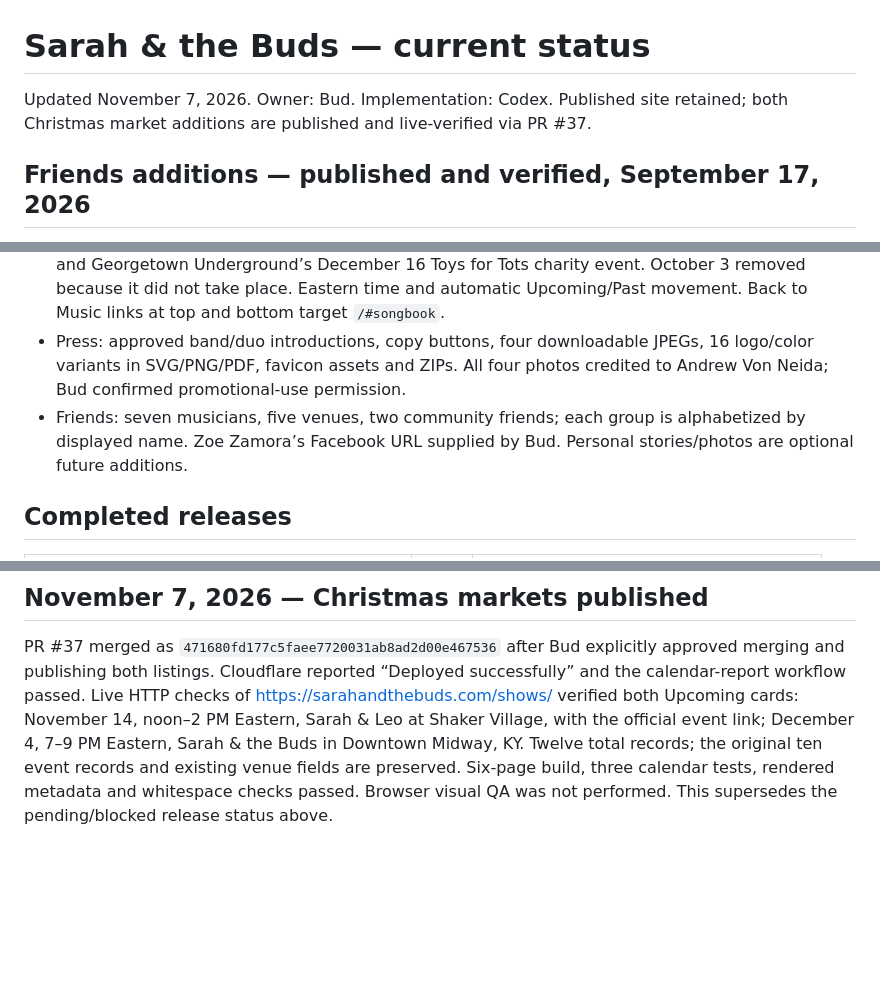
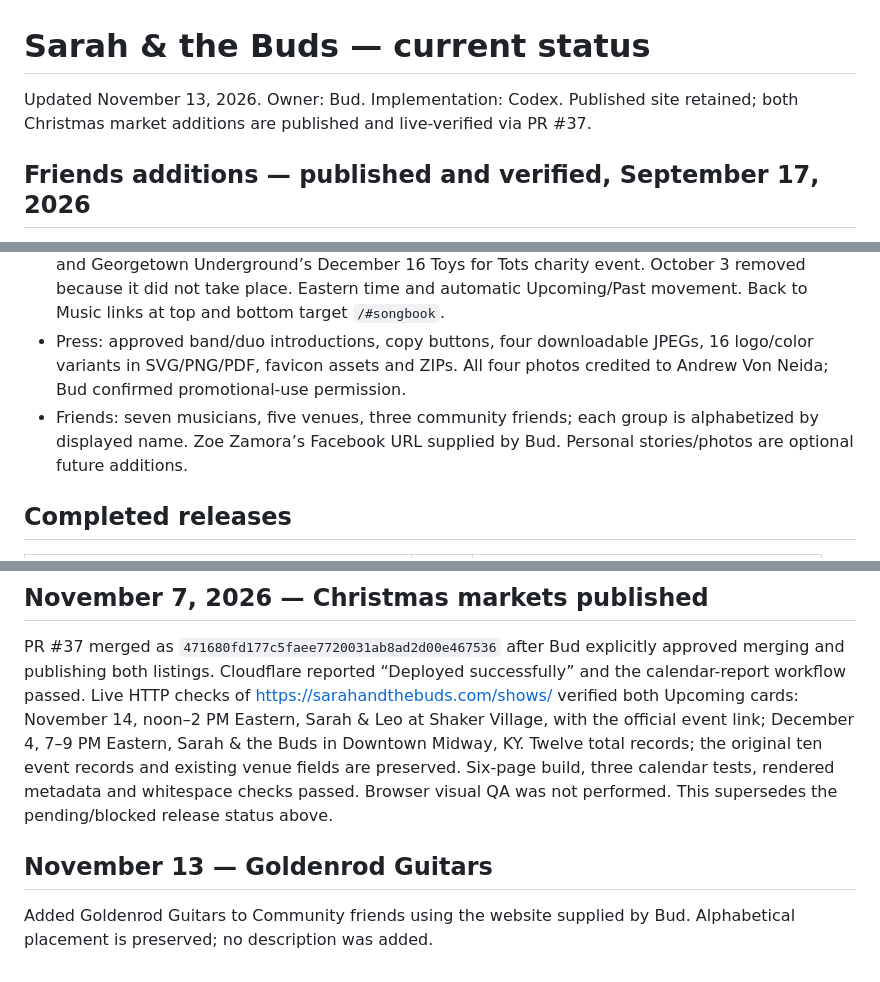
Before and after one commit to budr-githhub/sarahandthebuds, a Markdown page: docs/dashboard.md, 3 parts joined by grey strips. Rendered like a GitHub page; blank space fills up the shorter version.

Commit message:
Document Goldenrod Guitars addition

```diff
--- a/docs/dashboard.md
+++ b/docs/dashboard.md
@@ -1,6 +1,6 @@
 # Sarah & the Buds — current status
 
-Updated November 7, 2026. Owner: Bud. Implementation: Codex. Published site retained; both Christmas market additions are published and live-verified via PR #37.
+Updated November 13, 2026. Owner: Bud. Implementation: Codex. Published site retained; both Christmas market additions are published and live-verified via PR #37.
 
 ## Friends additions — published and verified, September 17, 2026
 
@@ -21,7 +21,7 @@ Owner: Codex. Bud requested A–Z ordering within Musicians, Venues and Communit
 - Songbook: 44 homepage artist rows in one disclosure; 146 cover/holiday selections with artist names on `/songbook/`; originals by request only. No specialty songs or named originals.
 - Shows: one calendar source in `src/data/events.json`; ten dates with venue locations, available website/directions links and confirmed act labels: seven full-band shows, Midway Fall Festival solo with Bud as a wandering minstrel, the October 17 collaboration, The Lost Dogs on November 17 and Georgetown Underground’s December 16 Toys for Tots charity event. October 3 removed because it did not take place. Eastern time and automatic Upcoming/Past movement. Back to Music links at top and bottom target `/#songbook`.
 - Press: approved band/duo introductions, copy buttons, four downloadable JPEGs, 16 logo/color variants in SVG/PNG/PDF, favicon assets and ZIPs. All four photos credited to Andrew Von Neida; Bud confirmed promotional-use permission.
-- Friends: seven musicians, five venues, two community friends; each group is alphabetized by displayed name. Zoe Zamora’s Facebook URL supplied by Bud. Personal stories/photos are optional future additions.
+- Friends: seven musicians, five venues, three community friends; each group is alphabetized by displayed name. Zoe Zamora’s Facebook URL supplied by Bud. Personal stories/photos are optional future additions.
 
 ## Completed releases
 
@@ -99,3 +99,8 @@ Combined verification: six-page production build, three calendar tests, twelve r
 ## November 7, 2026 — Christmas markets published
 
 PR #37 merged as `471680fd177c5faee7720031ab8ad2d00e467536` after Bud explicitly approved merging and publishing both listings. Cloudflare reported “Deployed successfully” and the calendar-report workflow passed. Live HTTP checks of https://sarahandthebuds.com/shows/ verified both Upcoming cards: November 14, noon–2 PM Eastern, Sarah & Leo at Shaker Village, with the official event link; December 4, 7–9 PM Eastern, Sarah & the Buds in Downtown Midway, KY. Twelve total records; the original ten event records and existing venue fields are preserved. Six-page build, three calendar tests, rendered metadata and whitespace checks passed. Browser visual QA was not performed. This supersedes the pending/blocked release status above.
+
+
+## November 13 — Goldenrod Guitars
+
+Added Goldenrod Guitars to Community friends using the website supplied by Bud. Alphabetical placement is preserved; no description was added.
```
